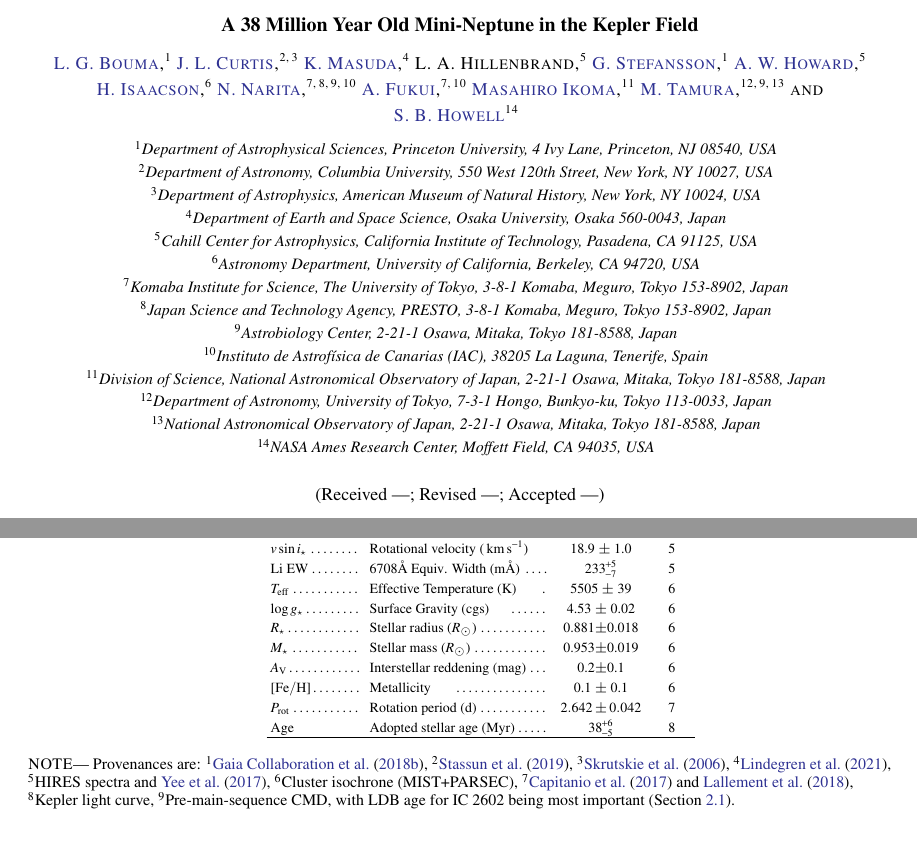
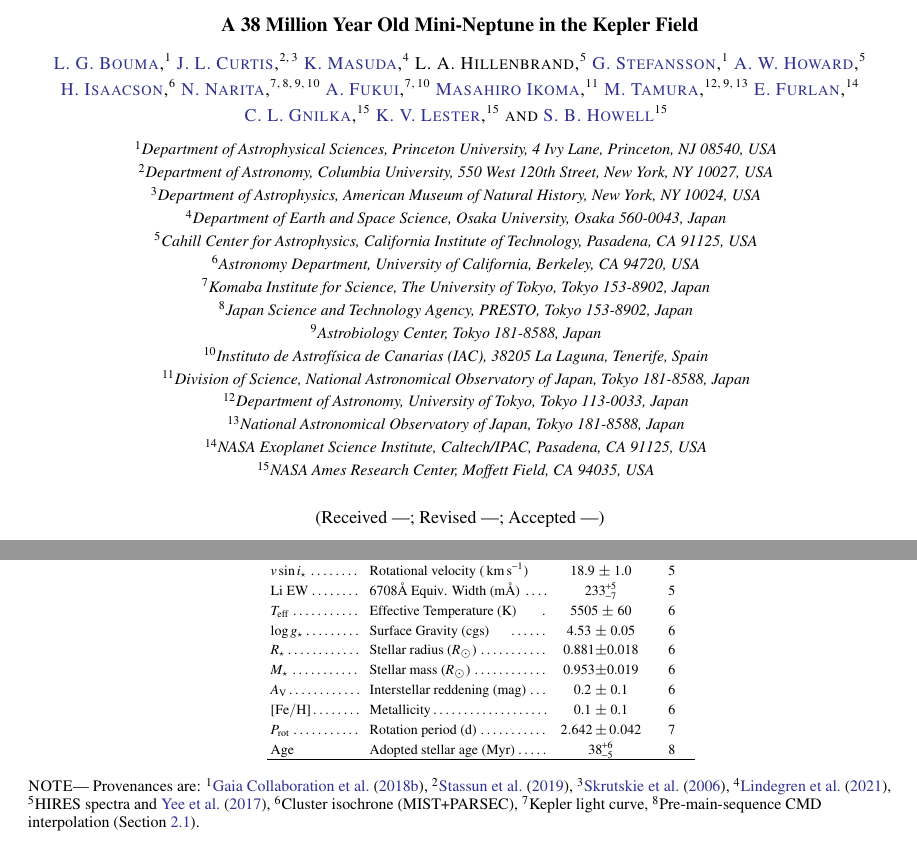
Before and after one commit to lgbouma/rudolf, a LaTeX paper (paper/ms.tex, which reads paper/authors.tex, paper/starparams.tex): two parts of pages 1 and 11 of 41, joined at a grey line, cut so that both start at the same text. Compiled offline with pdfLaTeX; a LaTeX package or settings file that is missing is left out; a missing bibliography style is replaced by a similar one.

Commit message:
update ms

```diff
--- a/paper/authors.tex
+++ b/paper/authors.tex
@@ -36,6 +36,3 @@ CA 94720, USA}
 % MUSCAT3 Collaborators
 %
 \author[0000-0001-8511-2981]{N. Narita}
-\affiliation{Komaba Institute for Science, The University of Tokyo, 3-8-1 Komaba, Meguro, Tokyo 153-8902, Japan}
-\affiliation{Japan Science and Technology Agency, PRESTO, 3-8-1 Komaba, Meguro, Tokyo 153-8902, Japan}
-\affiliation{Astrobiology Center, 2-21-1 Osawa, Mitaka, Tokyo 181-8588, Japan}
@@ -42,18 +42,26 @@ CA 94720, USA}
 \affiliation{Instituto de Astrof\'{i}sica de Canarias (IAC), 38205 La Laguna, Tenerife, Spain}
 
 \author[0000-0002-4909-5763]{A. Fukui} % afukui@g.ecc.u-tokyo.ac.jp
-\affiliation{Komaba Institute for Science, The University of Tokyo, 3-8-1 Komaba, Meguro, Tokyo 153-8902, Japan}
+\affiliation{Komaba Institute for Science, The University of Tokyo, Tokyo 153-8902, Japan}
 \affiliation{Instituto de Astrof\'{i}sica de Canarias (IAC), 38205 La Laguna, Tenerife, Spain}
 
 \author[0000-0002-5658-5971]{Masahiro Ikoma} % ikoma.masahiro@gmail.com
-\affiliation{Division of Science, National Astronomical Observatory of Japan, 2-21-1 Osawa, Mitaka, Tokyo 181-8588, Japan}
+\affiliation{Division of Science, National Astronomical Observatory of Japan, Tokyo 181-8588, Japan}
 
 \author[0000-0002-6510-0681]{M. Tamura} % motohide.tamura@nao.ac.jp
-\affiliation{Department of Astronomy, University of Tokyo, 7-3-1 Hongo, Bunkyo-ku, Tokyo 113-0033, Japan}
-\affiliation{Astrobiology Center, 2-21-1 Osawa, Mitaka, Tokyo 181-8588, Japan}
-\affiliation{National Astronomical Observatory of Japan, 2-21-1 Osawa, Mitaka, Tokyo 181-8588, Japan}
-
+\affiliation{Department of Astronomy, University of Tokyo, Tokyo 113-0033, Japan}
+\affiliation{Astrobiology Center, Tokyo 181-8588, Japan}
+\affiliation{National Astronomical Observatory of Japan, Tokyo 181-8588, Japan}
 
 % AO IMAGING
+\author[0000-0001-9800-6248]{E. Furlan} % furlan@ipac.caltech.edu
+\affiliation{NASA Exoplanet Science Institute, Caltech/IPAC, Pasadena, CA 91125, USA}
+
+\author[0000-0003-2519-6161]{C.~L.~Gnilka} % clgnilka@gmail.com
+\affiliation{NASA Ames Research Center, Moffett Field, CA 94035, USA}
+
+\author[0000-0002-9903-9911]{K.~V.~Lester} % klester192@gmail.com
+\affiliation{NASA Ames Research Center, Moffett Field, CA 94035, USA}
+
 \author[0000-0002-2532-2853]{S. B. Howell}
 \affiliation{NASA Ames Research Center, Moffett Field, CA 94035, USA}
--- a/paper/starparams.tex
+++ b/paper/starparams.tex
@@ -66,8 +66,8 @@ Li EW\dotfill & 6708\AA\ Equiv{.} Width (m\AA) \dotfill & $233^{+5}_{-7}$  & 5 \
 %${\rm [Fe/H]}$\dotfill &   Metallicity$^\dagger$ \hspace{9pt}\dotfill & -0.02 $\pm$ 0.09 & 5 \\
 %$T_{\rm eff}$\dotfill &  Effective Temperature (K) \hspace{9pt}\dotfill & 5777 $\pm$ 110 &  5  \\
 %$\log{g_{\star}}$\dotfill &  Surface Gravity (cgs)\hspace{9pt}\dotfill &  4.6 $\pm$ 0.1  &  5 \\
-$T_{\rm eff}$\dotfill &  Effective Temperature (K) \hspace{9pt}\dotfill & 5505 $\pm$ 39 &  6  \\
-$\log{g_{\star}}$\dotfill &  Surface Gravity (cgs)\hspace{9pt}\dotfill &  4.53 $\pm$ 0.02  &  6 \\
+$T_{\rm eff}$\dotfill &  Effective Temperature (K) \hspace{9pt}\dotfill & 5505 $\pm$ 60 &  6  \\
+$\log{g_{\star}}$\dotfill &  Surface Gravity (cgs)\hspace{9pt}\dotfill &  4.53 $\pm$ 0.05  &  6 \\
 %
 % $E(B-V)$\dotfill & Reddening (mag)\dotfill & $0.06 \pm 0.02$ & 9 \\
 %
@@ -77,8 +77,8 @@ $M_\star$\dotfill & Stellar mass ($R_\odot$)\dotfill & 0.953$\pm$0.019 & 6 \\
 %$F_{\rm bol}$\dotfill & Stellar bolometric flux (cgs)\dotfill & (1.967$\pm$0.046)$\times10^{-9}$ & 9 \\
 %
 %
-$A_{\rm V}$\dotfill & Interstellar reddening (mag)\dotfill & 0.2$\pm$0.1 & 6 \\
-${\rm [Fe/H]}$\dotfill &   Metallicity \hspace{9pt}\dotfill & 0.1 $\pm$ 0.1 & 6 \\
+$A_{\rm V}$\dotfill & Interstellar reddening (mag)\dotfill & 0.2 $\pm$ 0.1 & 6 \\
+${\rm [Fe/H]}$\dotfill &   Metallicity\dotfill & 0.1 $\pm$ 0.1 & 6 \\
 %
 $P_{\rm rot}$\dotfill & Rotation period (d)\dotfill & $2.642\pm 0.042$  & 7 \\
 Age & Adopted stellar age (Myr)\dotfill & $38^{+6}_{-5}$  &  8 \\
@@ -97,10 +97,9 @@ $^4$\citet{Lindegren_2021_offset},
 $^5$HIRES spectra and \citet{yee_SM_2017},
 $^6$Cluster isochrone (MIST+PARSEC),
 %$^7$FEROS spectra,
-$^7$\citet{capitanio_threedimensional_2017} and \citet{lallement_threedimensional_2018},
-$^8$Kepler light curve,
-$^9$Pre-main-sequence CMD, with LDB age for IC~2602 being most
-important (Section~\ref{sec:cmd}).
+%$^7$\citet{capitanio_threedimensional_2017} and \citet{lallement_threedimensional_2018},
+$^7$Kepler light curve,
+$^8$Pre-main-sequence CMD interpolation (Section~\ref{sec:cmd}).
 %$*$ $U$ is in the direction of the Galactic center. \\
 %$^{10}$Method~1 (photometric SED fit, Section~\ref{subsec:starparams}).}
 }
```
Also changed, not shown: paper/f14.pdf, paper/f2.pdf, paper/authors.tex (3 more changed lines).
